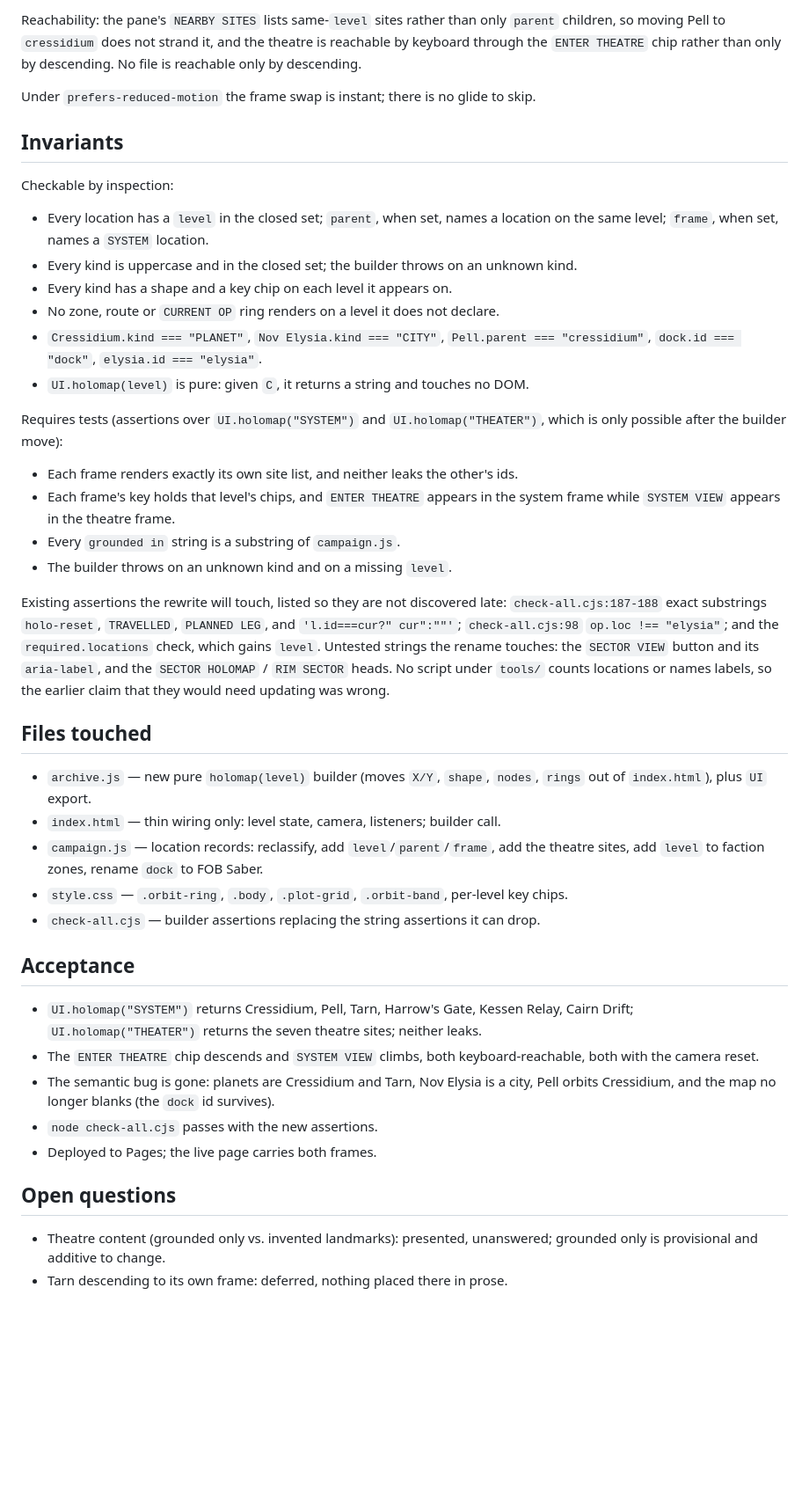
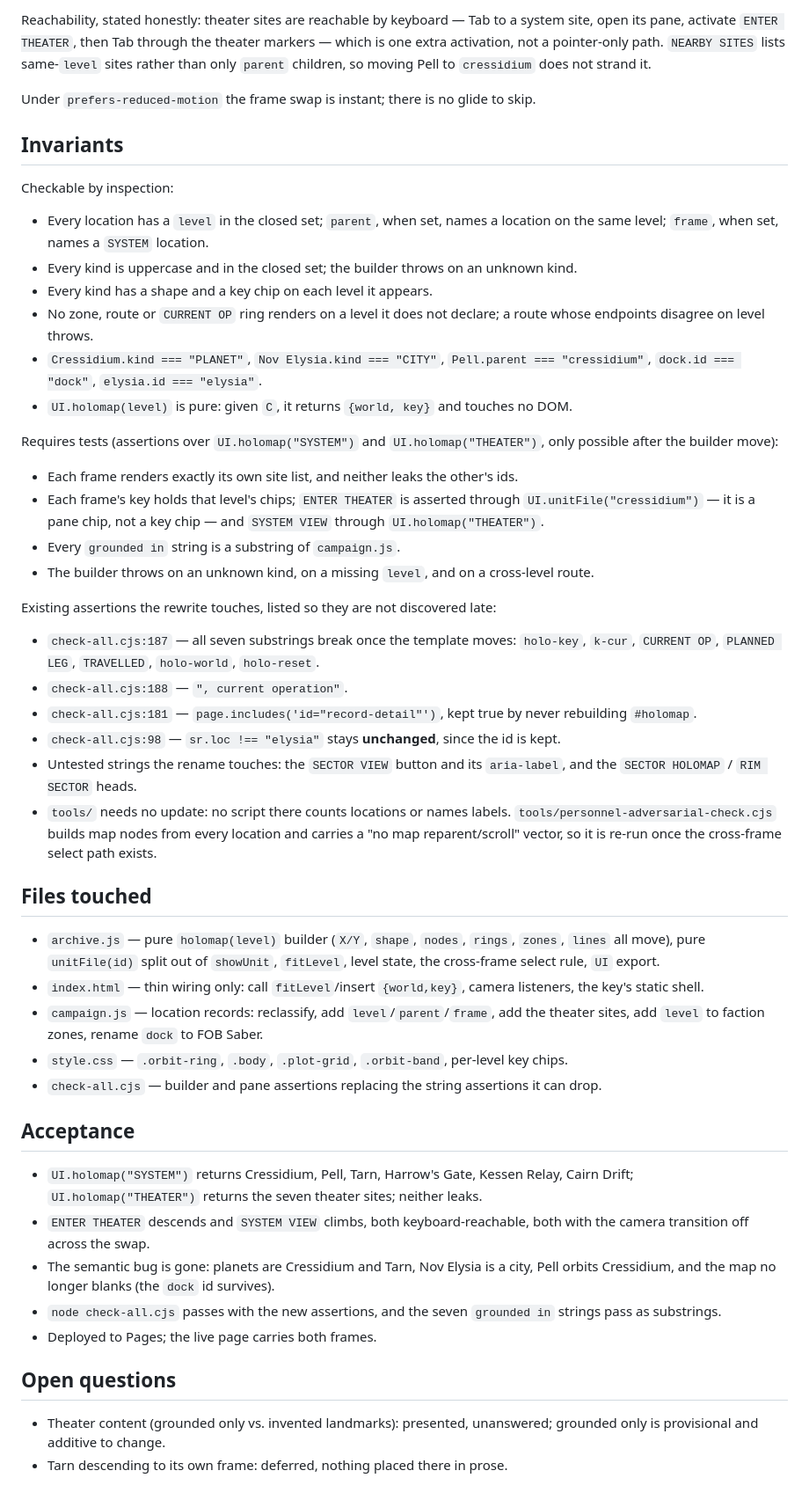
Before and after one commit to raddue/vargskel-worgs, a Markdown page: docs/plans/2026-10-18-holomap-redesign-design.md, the part around one of its changes. Shown at 88% size. Rendered like a GitHub page; blank space fills up the shorter version.

```diff
--- a/docs/plans/2026-10-18-holomap-redesign-design.md
+++ b/docs/plans/2026-10-18-holomap-redesign-design.md
@@ -130,8 +151,8 @@ always finds a node.
 
-Reachability: the pane's `NEARBY SITES` lists same-`level` sites rather than only
-`parent` children, so moving Pell to `cressidium` does not strand it, and the theatre is
-reachable by keyboard through the `ENTER THEATRE` chip rather than only by descending.
-No file is reachable only by descending.
+Reachability, stated honestly: theater sites are reachable by keyboard — Tab to a system
+site, open its pane, activate `ENTER THEATER`, then Tab through the theater markers — which
+is one extra activation, not a pointer-only path. `NEARBY SITES` lists same-`level` sites
+rather than only `parent` children, so moving Pell to `cressidium` does not strand it.
 
 Under `prefers-reduced-motion` the frame swap is instant; there is no glide to skip.
 
@@ -142,52 +163,63 @@ Checkable by inspection:
 - Every location has a `level` in the closed set; `parent`, when set, names a location on
   the same level; `frame`, when set, names a `SYSTEM` location.
 - Every kind is uppercase and in the closed set; the builder throws on an unknown kind.
-- Every kind has a shape and a key chip on each level it appears on.
-- No zone, route or `CURRENT OP` ring renders on a level it does not declare.
+- Every kind has a shape and a key chip on each level it appears.
+- No zone, route or `CURRENT OP` ring renders on a level it does not declare; a route whose
+  endpoints disagree on level throws.
 - `Cressidium.kind === "PLANET"`, `Nov Elysia.kind === "CITY"`,
   `Pell.parent === "cressidium"`, `dock.id === "dock"`, `elysia.id === "elysia"`.
-- `UI.holomap(level)` is pure: given `C`, it returns a string and touches no DOM.
+- `UI.holomap(level)` is pure: given `C`, it returns `{world, key}` and touches no DOM.
 
-Requires tests (assertions over `UI.holomap("SYSTEM")` and `UI.holomap("THEATER")`,
-which is only possible after the builder move):
+Requires tests (assertions over `UI.holomap("SYSTEM")` and `UI.holomap("THEATER")`, only
+possible after the builder move):
 
 - Each frame renders exactly its own site list, and neither leaks the other's ids.
-- Each frame's key holds that level's chips, and `ENTER THEATRE` appears in the system
-  frame while `SYSTEM VIEW` appears in the theatre frame.
+- Each frame's key holds that level's chips; `ENTER THEATER` is asserted through
+  `UI.unitFile("cressidium")` — it is a pane chip, not a key chip — and `SYSTEM VIEW`
+  through `UI.holomap("THEATER")`.
 - Every `grounded in` string is a substring of `campaign.js`.
-- The builder throws on an unknown kind and on a missing `level`.
+- The builder throws on an unknown kind, on a missing `level`, and on a cross-level route.
 
-Existing assertions the rewrite will touch, listed so they are not discovered late:
-`check-all.cjs:187-188` exact substrings `holo-reset`, `TRAVELLED`, `PLANNED LEG`, and
-`'l.id===cur?" cur":""'`; `check-all.cjs:98` `op.loc !== "elysia"`; and the
-`required.locations` check, which gains `level`. Untested strings the rename touches:
-the `SECTOR VIEW` button and its `aria-label`, and the `SECTOR HOLOMAP` / `RIM SECTOR`
-heads. No script under `tools/` counts locations or names labels, so the earlier claim
-that they would need updating was wrong.
+Existing assertions the rewrite touches, listed so they are not discovered late:
+
+- `check-all.cjs:187` — all seven substrings break once the template moves: `holo-key`,
+  `k-cur`, `CURRENT OP`, `PLANNED LEG`, `TRAVELLED`, `holo-world`, `holo-reset`.
+- `check-all.cjs:188` — `", current operation"`.
+- `check-all.cjs:181` — `page.includes('id="record-detail"')`, kept true by never
+  rebuilding `#holomap`.
+- `check-all.cjs:98` — `sr.loc !== "elysia"` stays **unchanged**, since the id is kept.
+- Untested strings the rename touches: the `SECTOR VIEW` button and its `aria-label`, and
+  the `SECTOR HOLOMAP` / `RIM SECTOR` heads.
+- `tools/` needs no update: no script there counts locations or names labels.
+  `tools/personnel-adversarial-check.cjs` builds map nodes from every location and carries a
+  "no map reparent/scroll" vector, so it is re-run once the cross-frame select path exists.
 
 ## Files touched
 
-- `archive.js` — new pure `holomap(level)` builder (moves `X/Y`, `shape`, `nodes`,
-  `rings` out of `index.html`), plus `UI` export.
-- `index.html` — thin wiring only: level state, camera, listeners; builder call.
+- `archive.js` — pure `holomap(level)` builder (`X/Y`, `shape`, `nodes`, `rings`, `zones`,
+  `lines` all move), pure `unitFile(id)` split out of `showUnit`, `fitLevel`, level state,
+  the cross-frame select rule, `UI` export.
+- `index.html` — thin wiring only: call `fitLevel`/insert `{world,key}`, camera listeners,
+  the key's static shell.
 - `campaign.js` — location records: reclassify, add `level`/`parent`/`frame`, add the
-  theatre sites, add `level` to faction zones, rename `dock` to FOB Saber.
+  theater sites, add `level` to faction zones, rename `dock` to FOB Saber.
 - `style.css` — `.orbit-ring`, `.body`, `.plot-grid`, `.orbit-band`, per-level key chips.
-- `check-all.cjs` — builder assertions replacing the string assertions it can drop.
+- `check-all.cjs` — builder and pane assertions replacing the string assertions it can drop.
 
 ## Acceptance
 
 - `UI.holomap("SYSTEM")` returns Cressidium, Pell, Tarn, Harrow's Gate, Kessen Relay,
-  Cairn Drift; `UI.holomap("THEATER")` returns the seven theatre sites; neither leaks.
-- The `ENTER THEATRE` chip descends and `SYSTEM VIEW` climbs, both keyboard-reachable,
-  both with the camera reset.
+  Cairn Drift; `UI.holomap("THEATER")` returns the seven theater sites; neither leaks.
+- `ENTER THEATER` descends and `SYSTEM VIEW` climbs, both keyboard-reachable, both with the
+  camera transition off across the swap.
 - The semantic bug is gone: planets are Cressidium and Tarn, Nov Elysia is a city, Pell
   orbits Cressidium, and the map no longer blanks (the `dock` id survives).
-- `node check-all.cjs` passes with the new assertions.
+- `node check-all.cjs` passes with the new assertions, and the seven `grounded in` strings
+  pass as substrings.
 - Deployed to Pages; the live page carries both frames.
 
 ## Open questions
 
-- Theatre content (grounded only vs. invented landmarks): presented, unanswered;
-  grounded only is provisional and additive to change.
+- Theater content (grounded only vs. invented landmarks): presented, unanswered; grounded
+  only is provisional and additive to change.
 - Tarn descending to its own frame: deferred, nothing placed there in prose.
```
Also changed, not shown: other parts of docs/plans/2026-10-18-holomap-redesign-design.md (+83 -62 lines).
